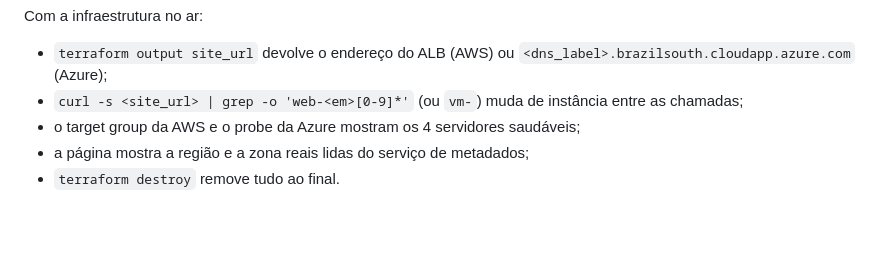
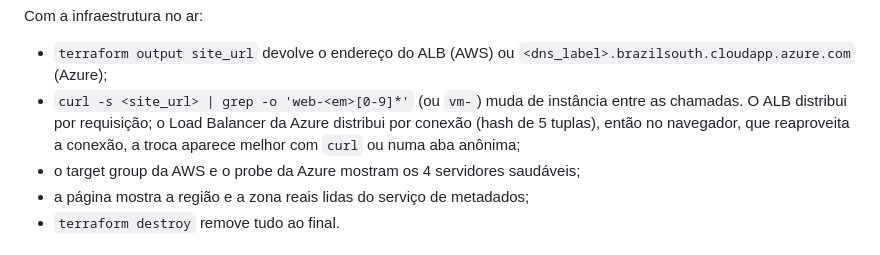
Before and after one commit to studies-org/studies-lab-multicloud-terraform, a Markdown page: README.md, the part around the change. Drawn GitHub-style; blank space fills up the shorter version.

Commit message:
docs: explica a diferença de distribuição entre o ALB e o LB da Azure

```diff
--- a/README.md
+++ b/README.md
@@ -187,7 +187,7 @@ Simulação local: recarregar `http://localhost:8080` 8 vezes deve mostrar `web-
 Com a infraestrutura no ar:
 
 - `terraform output site_url` devolve o endereço do ALB (AWS) ou `<dns_label>.brazilsouth.cloudapp.azure.com` (Azure);
-- `curl -s <site_url> | grep -o 'web-<em>[0-9]*'` (ou `vm-`) muda de instância entre as chamadas;
+- `curl -s <site_url> | grep -o 'web-<em>[0-9]*'` (ou `vm-`) muda de instância entre as chamadas. O ALB distribui por requisição; o Load Balancer da Azure distribui por conexão (hash de 5 tuplas), então no navegador, que reaproveita a conexão, a troca aparece melhor com `curl` ou numa aba anônima;
 - o target group da AWS e o probe da Azure mostram os 4 servidores saudáveis;
 - a página mostra a região e a zona reais lidas do serviço de metadados;
 - `terraform destroy` remove tudo ao final.
```
